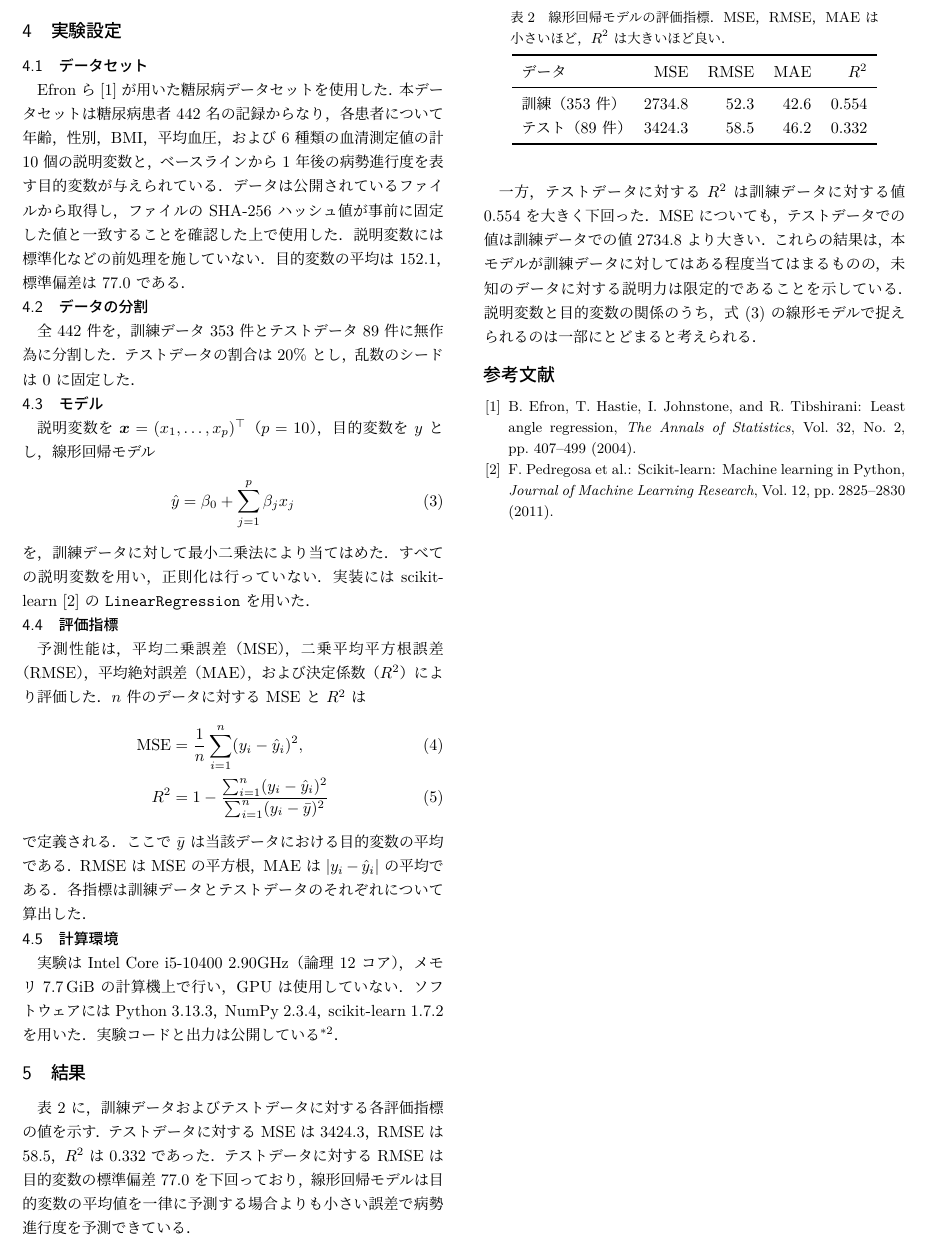
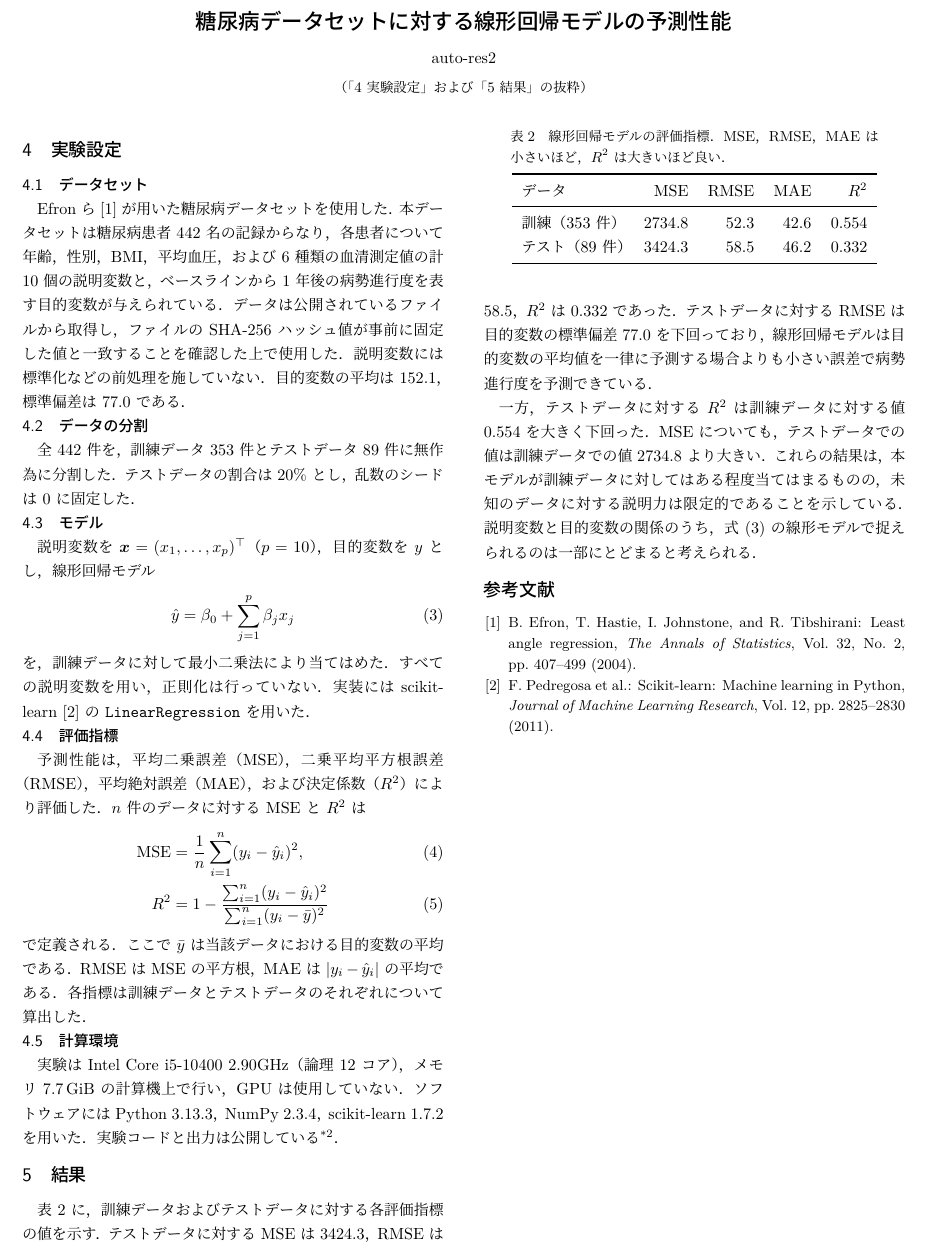
Before and after one commit to auto-res2/diabetes-linear-regression, a LaTeX document (report/report.tex): part of the page, cut at the place of the change. The pictures show the PDF file report/report.pdf that the author committed with the source.

Commit message:
レポートにタイトルと著者の欄を付ける
Co-Authored-By: Claude Fable 5.2 <noreply@anthropic.com>

```diff
--- a/report/report.tex
+++ b/report/report.tex
@@ -13,6 +13,15 @@
 \setcounter{footnote}{1}
 
 \begin{document}
+
+\twocolumn[{
+\begin{center}
+{\Large\bfseries 糖尿病データセットに対する線形回帰モデルの予測性能}\\[2mm]
+{\normalsize auto-res2}\\[1mm]
+{\small （「4 実験設定」および「5 結果」の抜粋）}
+\end{center}
+\vspace{3mm}
+}]
 
 \section{実験設定}
 
```
Also changed, not shown: report/report.pdf.
